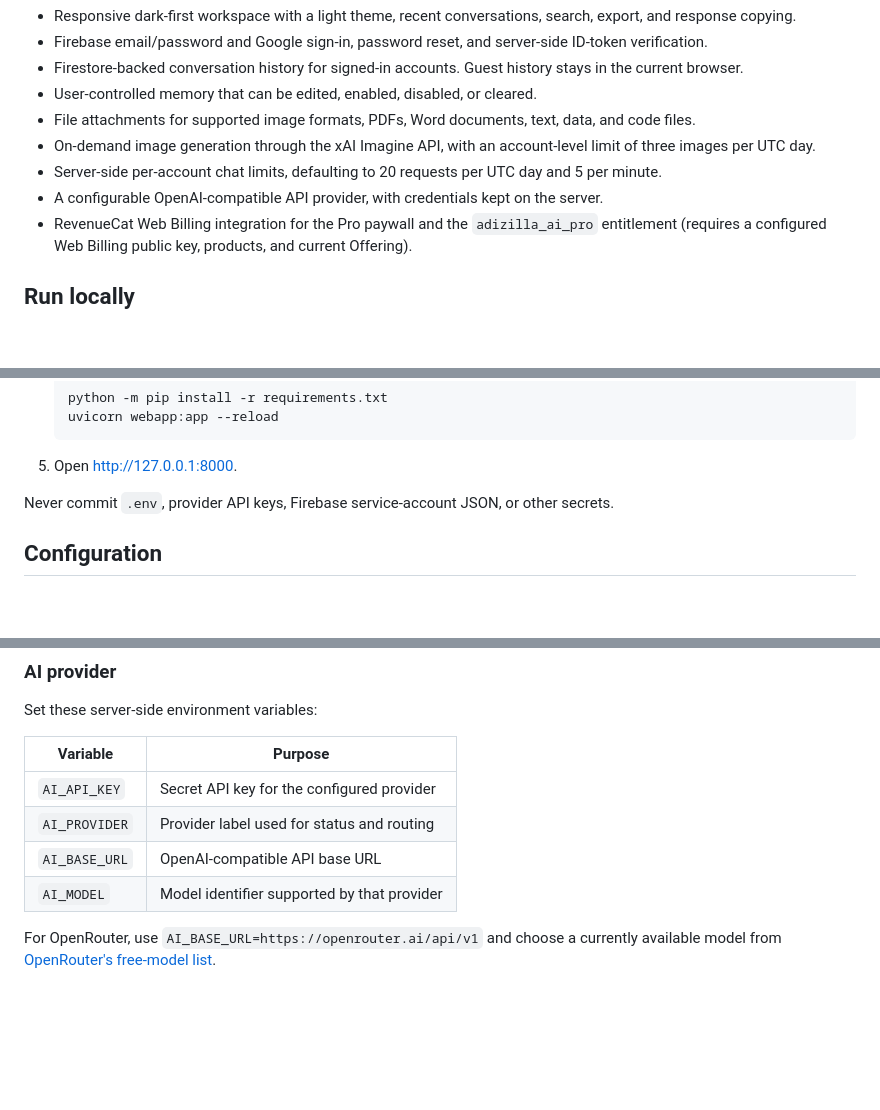
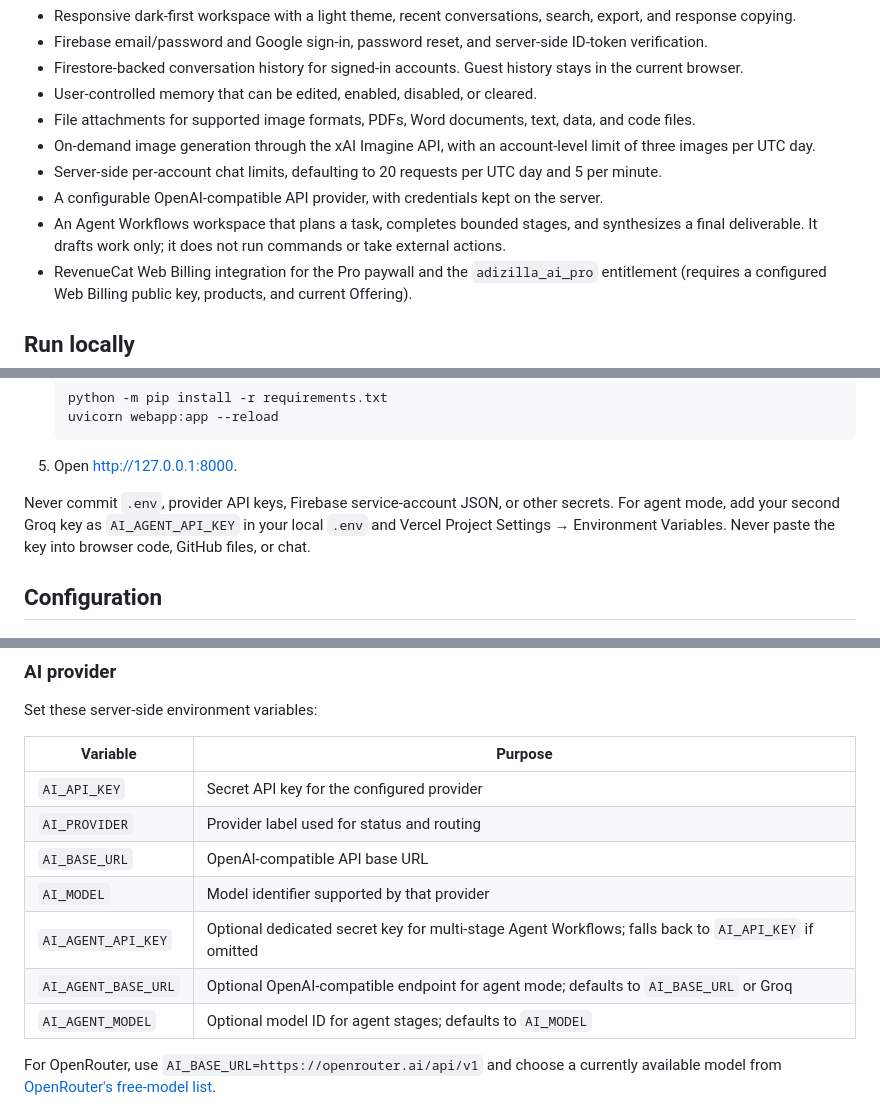
Before and after one commit to Liladizilla/adizillaAI, a Markdown page: README.md, 3 parts joined by grey strips. GitHub-like rendering; blank space fills up the shorter version.

Commit message:
Document Agent Workflows and key setup

```diff
--- a/README.md
+++ b/README.md
@@ -25,6 +25,7 @@
 - On-demand image generation through the xAI Imagine API, with an account-level limit of three images per UTC day.
 - Server-side per-account chat limits, defaulting to 20 requests per UTC day and 5 per minute.
 - A configurable OpenAI-compatible API provider, with credentials kept on the server.
+- An Agent Workflows workspace that plans a task, completes bounded stages, and synthesizes a final deliverable. It drafts work only; it does not run commands or take external actions.
 - RevenueCat Web Billing integration for the Pro paywall and the `adizilla_ai_pro` entitlement (requires a configured Web Billing public key, products, and current Offering).
 
 ## Run locally
@@ -48,7 +49,7 @@ Requirements: Python 3.11 or newer.
 
 5. Open http://127.0.0.1:8000.
 
-Never commit `.env`, provider API keys, Firebase service-account JSON, or other secrets.
+Never commit `.env`, provider API keys, Firebase service-account JSON, or other secrets. For agent mode, add your second Groq key as `AI_AGENT_API_KEY` in your local `.env` and Vercel Project Settings → Environment Variables. Never paste the key into browser code, GitHub files, or chat.
 
 ## Configuration
 
@@ -62,6 +63,9 @@ Set these server-side environment variables:
 | `AI_PROVIDER` | Provider label used for status and routing |
 | `AI_BASE_URL` | OpenAI-compatible API base URL |
 | `AI_MODEL` | Model identifier supported by that provider |
+| `AI_AGENT_API_KEY` | Optional dedicated secret key for multi-stage Agent Workflows; falls back to `AI_API_KEY` if omitted |
+| `AI_AGENT_BASE_URL` | Optional OpenAI-compatible endpoint for agent mode; defaults to `AI_BASE_URL` or Groq |
+| `AI_AGENT_MODEL` | Optional model ID for agent stages; defaults to `AI_MODEL` |
 
 For OpenRouter, use `AI_BASE_URL=https://openrouter.ai/api/v1` and choose a currently available model from [OpenRouter's free-model list](https://openrouter.ai/collections/free-models/).
 
```
